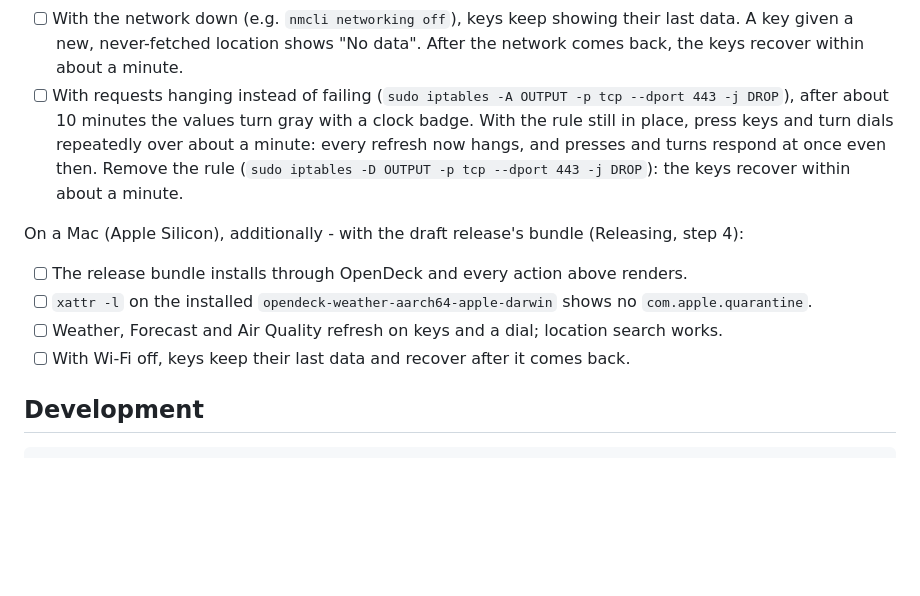
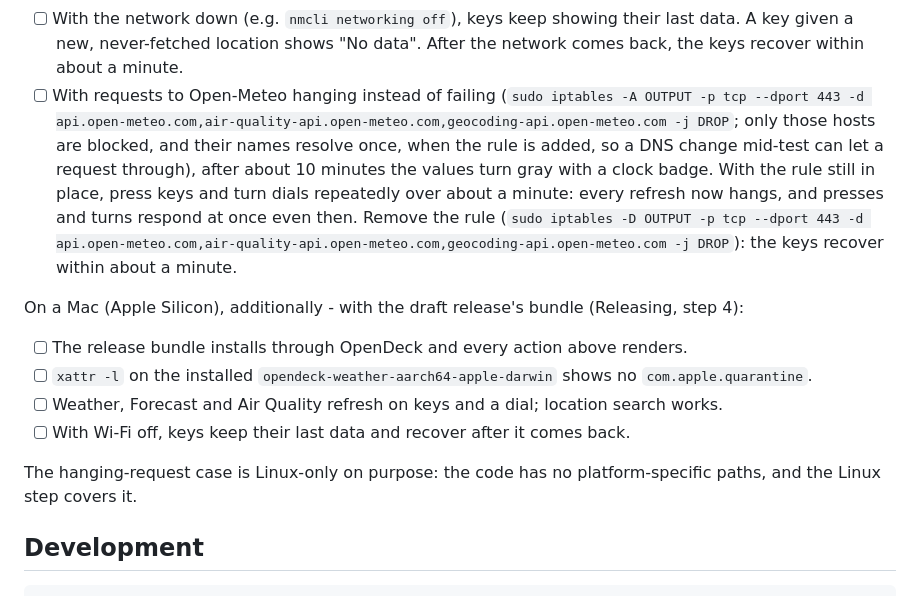
Before and after one commit to jfms7s/opendeck-weather, a Markdown page: README.md, the part around the change. Rendered like a GitHub page; blank space fills up the shorter version.

Commit message:
docs: scope the hang step to Open-Meteo, list every CI job, date the settings fixture (#47)
- The checklist's iptables rule drops only the three Open-Meteo hosts
  (resolved when the rule is added); the Mac list says the hang case is
  Linux-only on purpose.
- CLAUDE.md names the macos and msrv-macos jobs.
- tests/fixtures/README.md says settings-v0.1.json is hand-assembled from
  v0.1.1's inspector, with entry 3 synthetic.

Co-authored-by: Claude Opus 5.5 <noreply@anthropic.com>

```diff
--- a/README.md
+++ b/README.md
@@ -171,13 +171,15 @@ repository), which the release notes link.
 - [ ] With the network down (e.g. `nmcli networking off`), keys keep showing their last
       data. A key given a new, never-fetched location shows "No data". After the network
       comes back, the keys recover within about a minute.
-- [ ] With requests hanging instead of failing
-      (`sudo iptables -A OUTPUT -p tcp --dport 443 -j DROP`), after about 10 minutes
+- [ ] With requests to Open-Meteo hanging instead of failing
+      (`sudo iptables -A OUTPUT -p tcp --dport 443 -d api.open-meteo.com,air-quality-api.open-meteo.com,geocoding-api.open-meteo.com -j DROP`;
+      only those hosts are blocked, and their names resolve once, when the rule is
+      added, so a DNS change mid-test can let a request through), after about 10 minutes
       the values turn gray with a clock badge. With the rule still in place, press keys
       and turn dials repeatedly over about a minute: every refresh now hangs, and
       presses and turns respond at once even then. Remove the rule
-      (`sudo iptables -D OUTPUT -p tcp --dport 443 -j DROP`): the keys recover within
-      about a minute.
+      (`sudo iptables -D OUTPUT -p tcp --dport 443 -d api.open-meteo.com,air-quality-api.open-meteo.com,geocoding-api.open-meteo.com -j DROP`):
+      the keys recover within about a minute.
 
 On a Mac (Apple Silicon), additionally - with the draft release's bundle (Releasing,
 step 4):
@@ -187,6 +189,9 @@ step 4):
       `com.apple.quarantine`.
 - [ ] Weather, Forecast and Air Quality refresh on keys and a dial; location search works.
 - [ ] With Wi-Fi off, keys keep their last data and recover after it comes back.
+
+The hanging-request case is Linux-only on purpose: the code has no platform-specific
+paths, and the Linux step covers it.
 
 <!-- smoke-checklist:end -->
 
```
Also changed, not shown: CLAUDE.md (+2 -1 lines), 1 other file.
